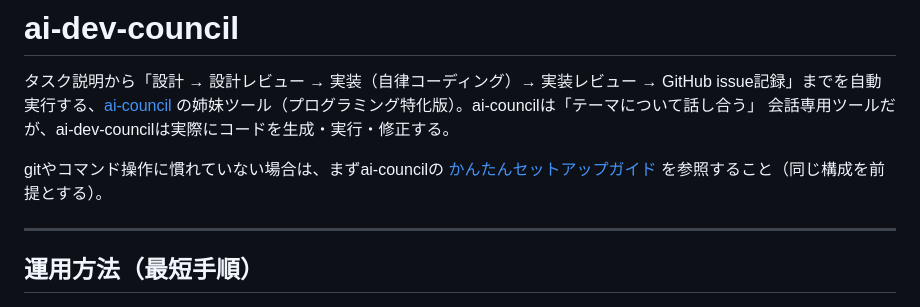
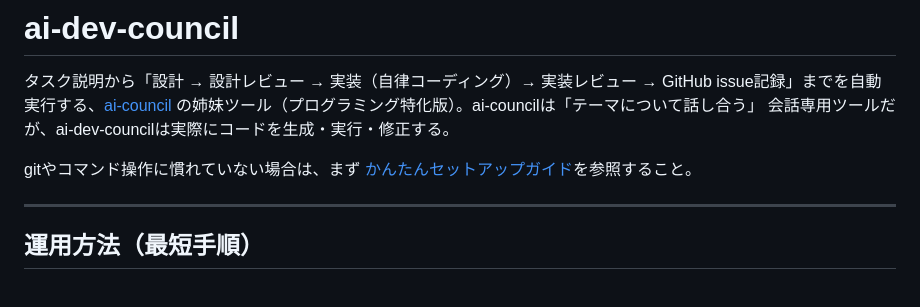
Before and after one commit to momokuomomo-crypto/ai-dev-council, a Markdown page: README.md, the part around the change. Drawn GitHub-style.

```diff
--- a/README.md
+++ b/README.md
@@ -5,9 +5,8 @@ GitHub issue記録」までを自動実行する、[ai-council](https://github.c
 の姉妹ツール（プログラミング特化版）。ai-councilは「テーマについて話し合う」
 会話専用ツールだが、ai-dev-councilは実際にコードを生成・実行・修正する。
 
-gitやコマンド操作に慣れていない場合は、まずai-councilの
-[かんたんセットアップガイド](https://github.com/momokuomomo-crypto/ai-council/blob/master/かんたんセットアップガイド.md)
-を参照すること（同じ構成を前提とする）。
+gitやコマンド操作に慣れていない場合は、まず
+[かんたんセットアップガイド](かんたんセットアップガイド.md)を参照すること。
 
 ---
 
```
Also changed, not shown: かんたんセットアップガイド.md (added, +241 -0 lines).
